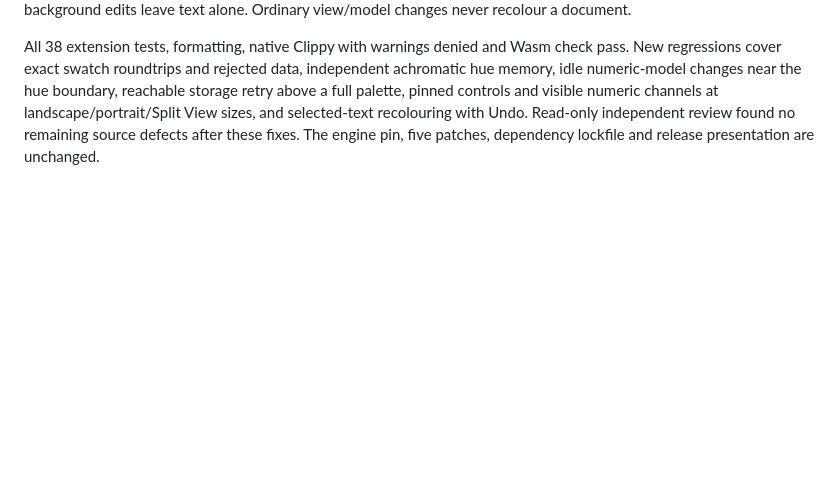
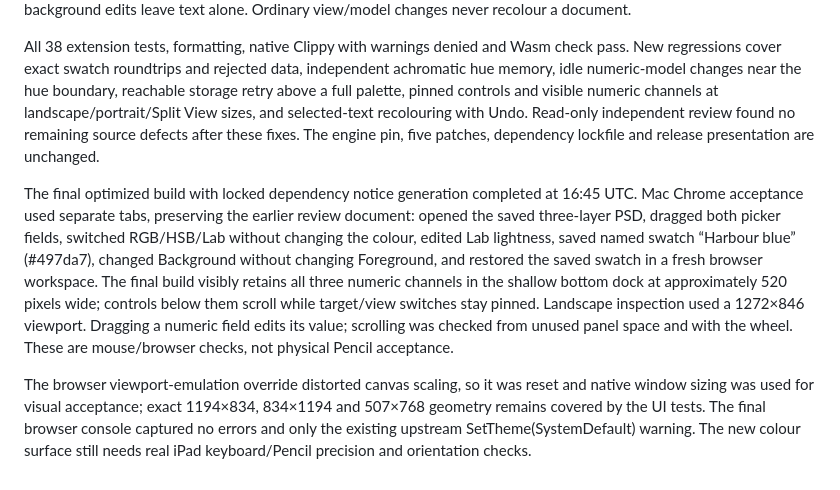
Before and after one commit to 1puni/photocraft-ipad, a Markdown page: docs/verification.md, the part around the change. Rendered like a GitHub page; blank space fills up the shorter version.

Commit message:
Record colour studio browser and persistence acceptance

```diff
--- a/docs/verification.md
+++ b/docs/verification.md
@@ -126,3 +126,7 @@ The colour inspector has pinned foreground/background targets and Picker, Values
 Named swatches retain exact floating-point RGB values in browser storage, with explicit save/remove, validation, a 64-colour limit and a pinned failure/retry message. Startup reads never rewrite malformed stored data. Foreground edits notify the shared type tool so selected text recolours even when the chosen swatch equals the existing foreground; background edits leave text alone. Ordinary view/model changes never recolour a document.
 
 All 38 extension tests, formatting, native Clippy with warnings denied and Wasm check pass. New regressions cover exact swatch roundtrips and rejected data, independent achromatic hue memory, idle numeric-model changes near the hue boundary, reachable storage retry above a full palette, pinned controls and visible numeric channels at landscape/portrait/Split View sizes, and selected-text recolouring with Undo. Read-only independent review found no remaining source defects after these fixes. The engine pin, five patches, dependency lockfile and release presentation are unchanged.
+
+The final optimized build with locked dependency notice generation completed at 16:45 UTC. Mac Chrome acceptance used separate tabs, preserving the earlier review document: opened the saved three-layer PSD, dragged both picker fields, switched RGB/HSB/Lab without changing the colour, edited Lab lightness, saved named swatch “Harbour blue” (#497da7), changed Background without changing Foreground, and restored the saved swatch in a fresh browser workspace. The final build visibly retains all three numeric channels in the shallow bottom dock at approximately 520 pixels wide; controls below them scroll while target/view switches stay pinned. Landscape inspection used a 1272×846 viewport. Dragging a numeric field edits its value; scrolling was checked from unused panel space and with the wheel. These are mouse/browser checks, not physical Pencil acceptance.
+
+The browser viewport-emulation override distorted canvas scaling, so it was reset and native window sizing was used for visual acceptance; exact 1194×834, 834×1194 and 507×768 geometry remains covered by the UI tests. The final browser console captured no errors and only the existing upstream SetTheme(SystemDefault) warning. The new colour surface still needs real iPad keyboard/Pencil precision and orientation checks.
```
